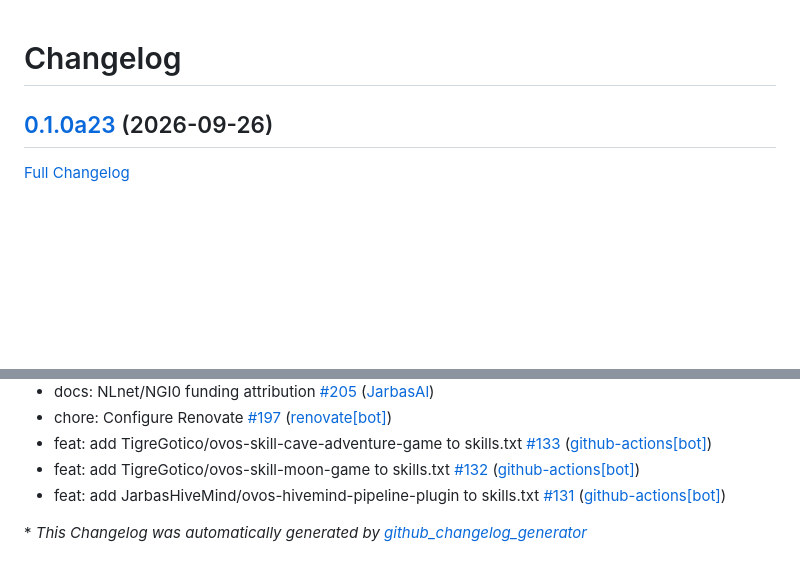
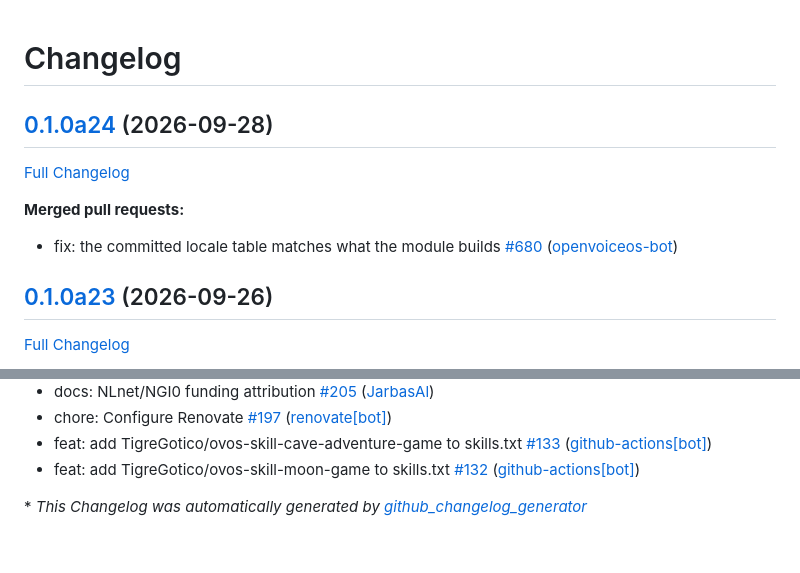
Before and after one commit to OpenVoiceOS/ovos-localize, a Markdown page: CHANGELOG.md, 2 parts joined by grey strips. GitHub-like rendering; blank space fills up the shorter version.

Commit message:
Update Changelog

```diff
--- a/CHANGELOG.md
+++ b/CHANGELOG.md
@@ -1,4 +1,12 @@
 # Changelog
+
+## [0.1.0a24](https://github.com/OpenVoiceOS/ovos-localize/tree/0.1.0a24) (2026-09-28)
+
+[Full Changelog](https://github.com/OpenVoiceOS/ovos-localize/compare/0.1.0a23...0.1.0a24)
+
+**Merged pull requests:**
+
+- fix: the committed locale table matches what the module builds [\#680](https://github.com/OpenVoiceOS/ovos-localize/pull/680) ([openvoiceos-bot](https://github.com/openvoiceos-bot))
 
 ## [0.1.0a23](https://github.com/OpenVoiceOS/ovos-localize/tree/0.1.0a23) (2026-09-26)
 
@@ -211,7 +219,6 @@
 - chore: Configure Renovate [\#197](https://github.com/OpenVoiceOS/ovos-localize/pull/197) ([renovate[bot]](https://github.com/apps/renovate))
 - feat: add TigreGotico/ovos-skill-cave-adventure-game to skills.txt [\#133](https://github.com/OpenVoiceOS/ovos-localize/pull/133) ([github-actions[bot]](https://github.com/apps/github-actions))
 - feat: add TigreGotico/ovos-skill-moon-game to skills.txt [\#132](https://github.com/OpenVoiceOS/ovos-localize/pull/132) ([github-actions[bot]](https://github.com/apps/github-actions))
-- feat: add JarbasHiveMind/ovos-hivemind-pipeline-plugin to skills.txt [\#131](https://github.com/OpenVoiceOS/ovos-localize/pull/131) ([github-actions[bot]](https://github.com/apps/github-actions))
 
 
 
```
